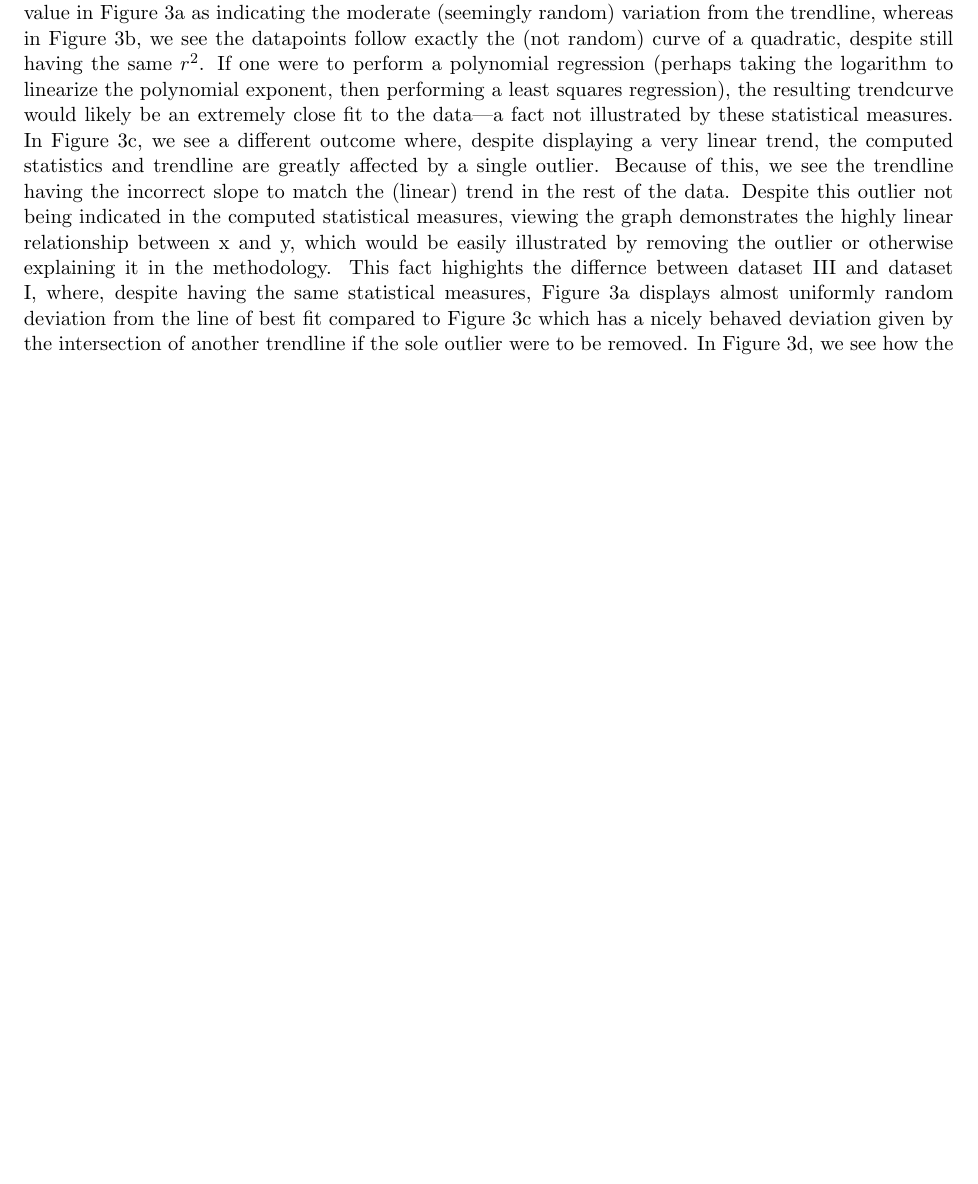
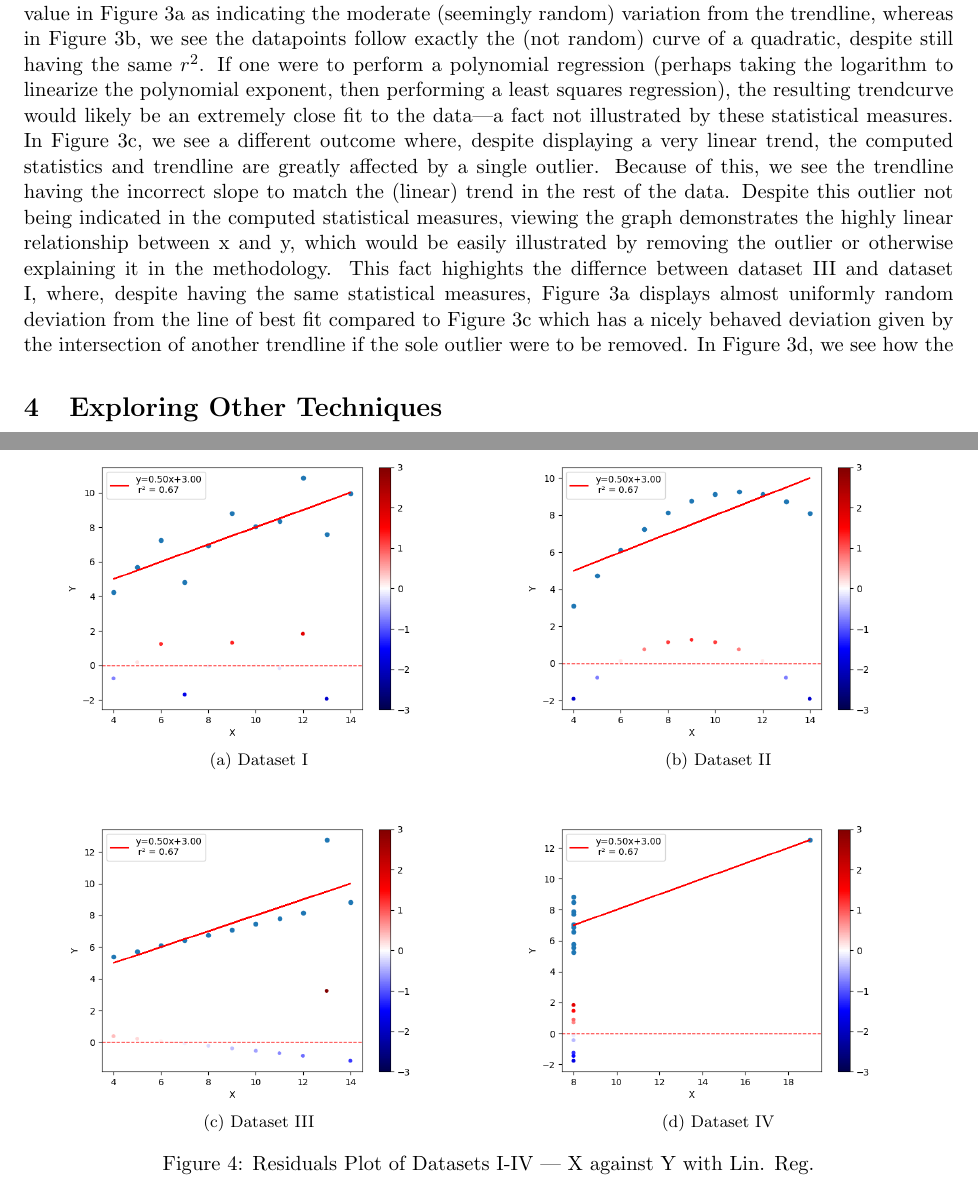
Before and after one commit to JakeBruner/Bivariate-Statistics-Exploration, a LaTeX document (statisticsexploration.tex): part of page 3 of 3 before the commit and two parts of pages 3 and 4 of 4 after it, the two joined at a grey line, cut so that both start at the same text, the shorter picture padded with empty space. Compiled offline with pdfLaTeX.

Commit message:
residuals plots :)

```diff
--- a/statisticsexploration.tex
+++ b/statisticsexploration.tex
@@ -160,4 +160,16 @@ As we transition to Figure~\ref{fig:II}, we see a markedly different trend in th
 In Figure~\ref{fig:III}, we see a different outcome where, despite displaying a very linear trend, the computed statistics and trendline are greatly affected by a single outlier. Because of this, we see the trendline having the incorrect slope to match the (linear) trend in the rest of the data. Despite this outlier not being indicated in the computed statistical measures, viewing the graph demonstrates the highly linear relationship between x and y, which would be easily illustrated by removing the outlier or otherwise explaining it in the methodology. This fact highights the differnce between dataset III and dataset I, where, despite having the same statistical measures, Figure~\ref{fig:I} displays almost uniformly random deviation from the line of best fit compared to Figure~\ref{fig:III} which has a nicely behaved deviation given by the intersection of another trendline if the sole outlier were to be removed.
 In Figure~\ref{fig:IV}, we see how the
 
+\section{Exploring Other Techniques}
+
+\begin{figure}[ht]
+\centering
+\subfloat[Dataset I]{\label{fig:rI}\includegraphics[width=0.45\linewidth]{dataset-res-1.png}}\qquad
+\subfloat[Dataset II]{\label{fig:rII}\includegraphics[width=0.45\linewidth]{dataset-res-2.png}}\\
+\subfloat[Dataset III]{\label{fig:rIII}\includegraphics[width=0.45\textwidth]{dataset-res-3.png}}\qquad%
+\subfloat[Dataset IV]{\label{fig:rIV}\includegraphics[width=0.45\textwidth]{dataset-res-4.png}}%
+\caption{Residuals Plot of Datasets I-IV — X against Y with Lin. Reg.}
+\label{fig:rplots}
+\end{figure}
+
 \end{document}
```
Also changed, not shown: dataset-1.png (added), dataset-2.png (added), dataset-3.png (added), dataset-4.png (added), dataset-res-1.png (added), dataset-res-2.png (added), dataset-res-3.png (added), dataset-res-4.png (added), dataset1.png (deleted), dataset2.png (deleted), dataset3.png (deleted), dataset4.png (deleted), statisticsexploration.pdf, statisticsexploration.tex (8 more changed lines), 3 other files.
